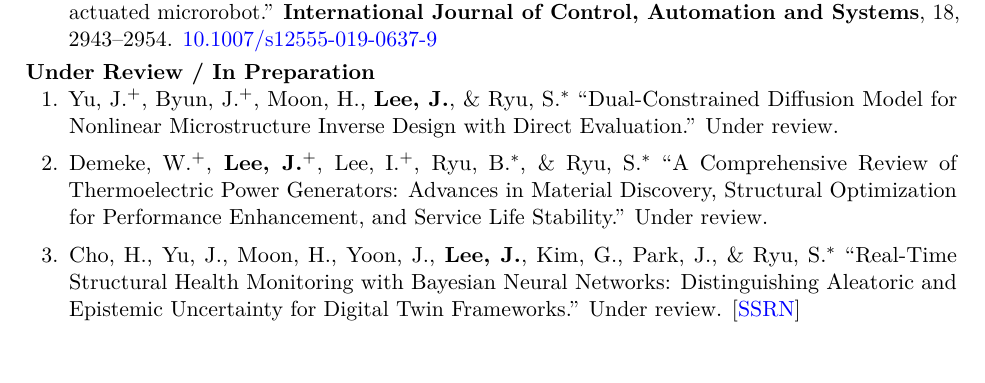
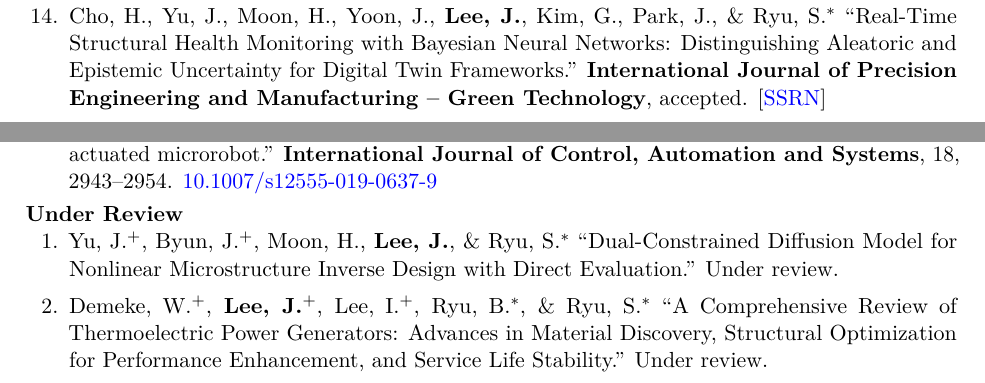
Before and after one commit to Junhyeong1025/junhyeong1025.github.io, a LaTeX CV (cv/junhyeong_lee_cv.tex): part of page 2 of 5 before the commit and two parts of pages 1 and 2 of 5 after it, the two joined at a grey line, cut so that both start at the same text, the shorter picture padded with empty space. Compiled offline with pdfLaTeX.

Commit message:
Add accepted SHM paper, clean up under review section
- Move Cho et al. SHM paper (IJPEM-GT, accepted) from under review to 2026 published
- Update 2026 pubrev counter to start=14 (total 14 published papers)
- Rename section to 'Under Review' (remove '/ In Preparation')
- Change Enhancing LLM paper status from 'In preparation' to 'Under review'
- Sync compiled PDF

Co-Authored-By: Claude Sonnet 4.6 <noreply@anthropic.com>

```diff
--- a/cv/junhyeong_lee_cv.tex
+++ b/cv/junhyeong_lee_cv.tex
@@ -138,14 +138,19 @@ Large Language Models
 \end{cvsec}
 
 %% -- Publications -----------------------------------------------------
-%% Total published: 13 papers. Reversed numbering: newest = 13, oldest = 1.
+%% Total published: 14 papers. Reversed numbering: newest = 14, oldest = 1.
 \begin{cvsec}{Publications}
 
 \textit{$^+$Equal contribution \quad $^*$Corresponding author}
 
 \vspace{3pt}
 \textbf{2026}
-\begin{pubrev}{13}
+\begin{pubrev}{14}
+
+\item Cho,~H., Yu,~J., Moon,~H., Yoon,~J., \textbf{Lee,~J.}, Kim,~G., Park,~J., \& Ryu,~S.$^*$
+``Real-Time Structural Health Monitoring with Bayesian Neural Networks: Distinguishing Aleatoric and Epistemic Uncertainty for Digital Twin Frameworks.''
+\textbf{International Journal of Precision Engineering and Manufacturing -- Green Technology}, accepted.
+[\href{https://papers.ssrn.com/sol3/papers.cfm?abstract_id=5549564}{SSRN}]
 
 \item Lee,~S., \textbf{Lee,~J.}, Park,~D., Lee,~S., Lee,~K.$^*$, Kim,~H.$^*$, \& Ryu,~S.$^*$
 ``Reducing False Negatives in Gastroesophageal Reflux Disease Diagnosis Through Multi-Feature Anomaly Detection of pH-Impedance Signals.''
@@ -250,7 +255,7 @@ Large Language Models
 \end{pubrev}
 
 \vspace{3pt}
-\textbf{Under Review / In Preparation}
+\textbf{Under Review}
 \begin{publist}
 
 \item Yu,~J.$^+$, Byun,~J.$^+$, Moon,~H., \textbf{Lee,~J.}, \& Ryu,~S.$^*$
@@ -259,8 +264,4 @@ Large Language Models
 \item Demeke,~W.$^+$, \textbf{Lee,~J.}$^+$, Lee,~I.$^+$, Ryu,~B.$^*$, \& Ryu,~S.$^*$
 ``A Comprehensive Review of Thermoelectric Power Generators: Advances in Material Discovery, Structural Optimization for Performance Enhancement, and Service Life Stability.'' Under review.
 
-\item Cho,~H., Yu,~J., Moon,~H., Yoon,~J., \textbf{Lee,~J.}, Kim,~G., Park,~J., \& Ryu,~S.$^*$
-``Real-Time Structural Health Monitoring with Bayesian Neural Networks: Distinguishing Aleatoric and Epistemic Uncertainty for Digital Twin Frameworks.'' Under review.
-[\href{https://papers.ssrn.com/sol3/papers.cfm?abstract_id=5549564}{SSRN}]
-
 \item Lee,~I.$^+$, \textbf{Lee,~J.}$^+$, Park,~J., Lim,~K.$^*$, \& Ryu,~S.$^*$
```
Also changed, not shown: cv/junhyeong_lee_cv.pdf, cv/junhyeong_lee_cv.tex (2 more changed lines), 1 other file.
